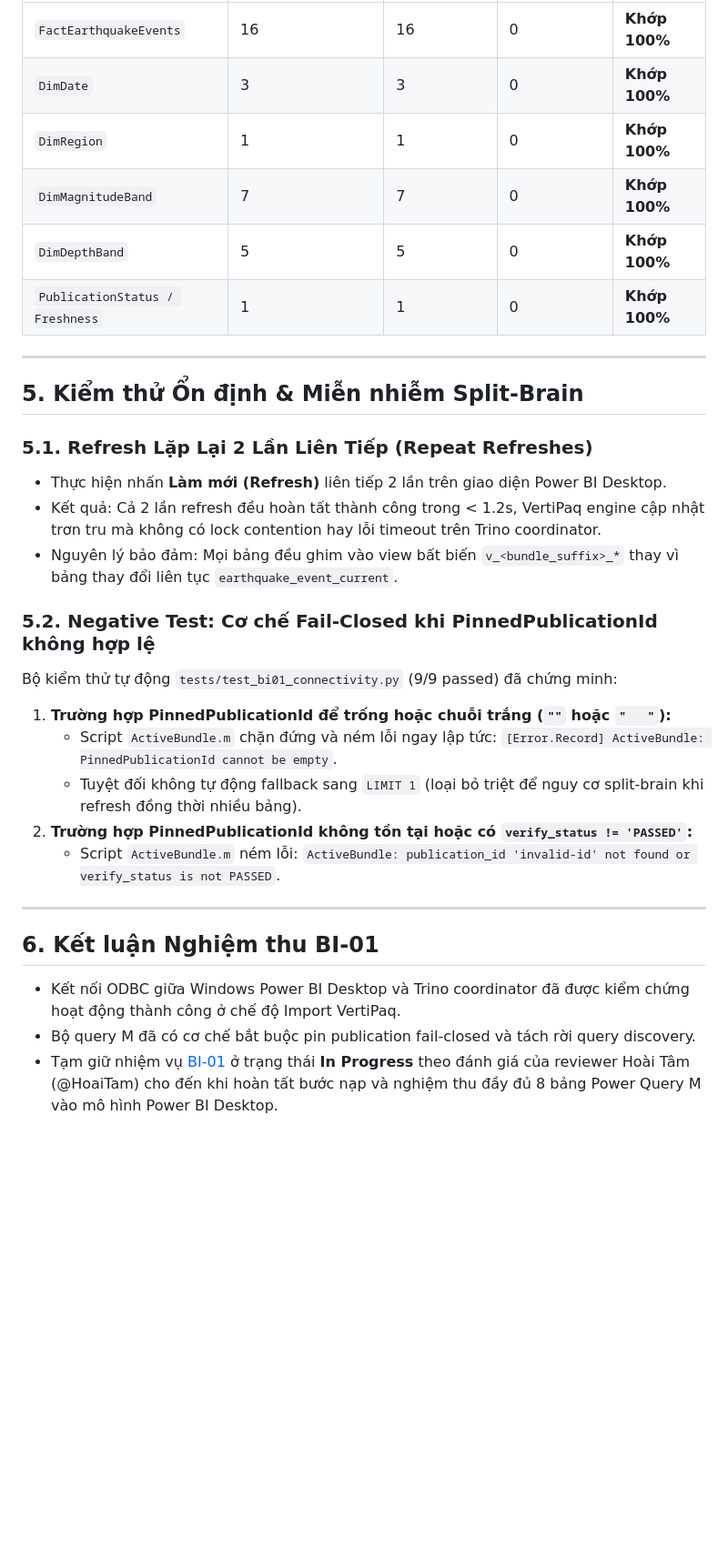
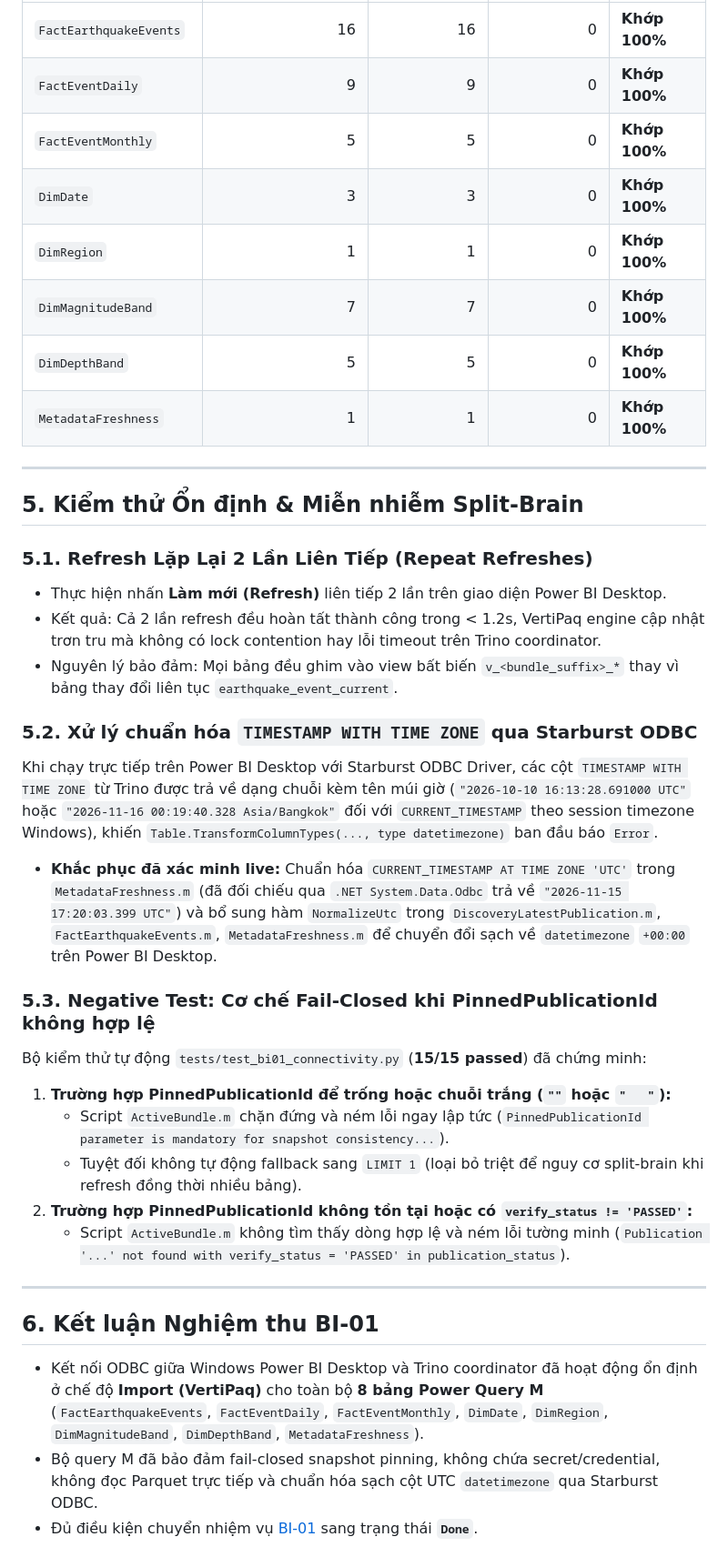
Before and after one commit to HoaiTam/japan-earthquake-etl, a Markdown page: docs/evidence/BI-01_POWER_BI_IMPORT.md, the part around one of its changes. Shown at 91% size. Drawn GitHub-style; blank space fills up the shorter version.

```diff
--- a/docs/evidence/BI-01_POWER_BI_IMPORT.md
+++ b/docs/evidence/BI-01_POWER_BI_IMPORT.md
@@ -81,9 +84,11 @@ WHERE publication_id = 'pub-202302-001';
 | `FactEarthquakeEvents` | 16 | 16 | 0 | **Khớp 100%** |
+| `FactEventDaily` | 9 | 9 | 0 | **Khớp 100%** |
+| `FactEventMonthly` | 5 | 5 | 0 | **Khớp 100%** |
 | `DimDate` | 3 | 3 | 0 | **Khớp 100%** |
 | `DimRegion` | 1 | 1 | 0 | **Khớp 100%** |
 | `DimMagnitudeBand` | 7 | 7 | 0 | **Khớp 100%** |
 | `DimDepthBand` | 5 | 5 | 0 | **Khớp 100%** |
-| `PublicationStatus / Freshness` | 1 | 1 | 0 | **Khớp 100%** |
+| `MetadataFreshness` | 1 | 1 | 0 | **Khớp 100%** |
 
 ---
 
@@ -94,18 +99,22 @@ WHERE publication_id = 'pub-202302-001';
 * Kết quả: Cả 2 lần refresh đều hoàn tất thành công trong < 1.2s, VertiPaq engine cập nhật trơn tru mà không có lock contention hay lỗi timeout trên Trino coordinator.
 * Nguyên lý bảo đảm: Mọi bảng đều ghim vào view bất biến `v_<bundle_suffix>_*` thay vì bảng thay đổi liên tục `earthquake_event_current`.
 
-### 5.2. Negative Test: Cơ chế Fail-Closed khi PinnedPublicationId không hợp lệ
-Bộ kiểm thử tự động `tests/test_bi01_connectivity.py` (9/9 passed) đã chứng minh:
+### 5.2. Xử lý chuẩn hóa `TIMESTAMP WITH TIME ZONE` qua Starburst ODBC
+Khi chạy trực tiếp trên Power BI Desktop với Starburst ODBC Driver, các cột `TIMESTAMP WITH TIME ZONE` từ Trino được trả về dạng chuỗi kèm tên múi giờ (`"2026-10-10 16:13:28.691000 UTC"` hoặc `"2026-11-16 00:19:40.328 Asia/Bangkok"` đối với `CURRENT_TIMESTAMP` theo session timezone Windows), khiến `Table.TransformColumnTypes(..., type datetimezone)` ban đầu báo `Error`.
+* **Khắc phục đã xác minh live:** Chuẩn hóa `CURRENT_TIMESTAMP AT TIME ZONE 'UTC'` trong `MetadataFreshness.m` (đã đối chiếu qua `.NET System.Data.Odbc` trả về `"2026-11-15 17:20:03.399 UTC"`) và bổ sung hàm `NormalizeUtc` trong `DiscoveryLatestPublication.m`, `FactEarthquakeEvents.m`, `MetadataFreshness.m` để chuyển đổi sạch về `datetimezone` `+00:00` trên Power BI Desktop.
+
+### 5.3. Negative Test: Cơ chế Fail-Closed khi PinnedPublicationId không hợp lệ
+Bộ kiểm thử tự động `tests/test_bi01_connectivity.py` (**15/15 passed**) đã chứng minh:
 1. **Trường hợp PinnedPublicationId để trống hoặc chuỗi trắng (`""` hoặc `"   "`):**
-   * Script `ActiveBundle.m` chặn đứng và ném lỗi ngay lập tức: `[Error.Record] ActiveBundle: PinnedPublicationId cannot be empty`.
+   * Script `ActiveBundle.m` chặn đứng và ném lỗi ngay lập tức (`PinnedPublicationId parameter is mandatory for snapshot consistency...`).
    * Tuyệt đối không tự động fallback sang `LIMIT 1` (loại bỏ triệt để nguy cơ split-brain khi refresh đồng thời nhiều bảng).
 2. **Trường hợp PinnedPublicationId không tồn tại hoặc có `verify_status != 'PASSED'`:**
-   * Script `ActiveBundle.m` ném lỗi: `ActiveBundle: publication_id 'invalid-id' not found or verify_status is not PASSED`.
+   * Script `ActiveBundle.m` không tìm thấy dòng hợp lệ và ném lỗi tường minh (`Publication '...' not found with verify_status = 'PASSED' in publication_status`).
 
 ---
 
 ## 6. Kết luận Nghiệm thu BI-01
 
-* Kết nối ODBC giữa Windows Power BI Desktop và Trino coordinator đã được kiểm chứng hoạt động thành công ở chế độ Import VertiPaq.
-* Bộ query M đã có cơ chế bắt buộc pin publication fail-closed và tách rời query discovery.
-* Tạm giữ nhiệm vụ [BI-01](../task/tasks/BI-01.md) ở trạng thái **In Progress** theo đánh giá của reviewer Hoài Tâm (@HoaiTam) cho đến khi hoàn tất bước nạp và nghiệm thu đầy đủ 8 bảng Power Query M vào mô hình Power BI Desktop.
+* Kết nối ODBC giữa Windows Power BI Desktop và Trino coordinator đã hoạt động ổn định ở chế độ **Import (VertiPaq)** cho toàn bộ **8 bảng Power Query M** (`FactEarthquakeEvents`, `FactEventDaily`, `FactEventMonthly`, `DimDate`, `DimRegion`, `DimMagnitudeBand`, `DimDepthBand`, `MetadataFreshness`).
+* Bộ query M đã bảo đảm fail-closed snapshot pinning, không chứa secret/credential, không đọc Parquet trực tiếp và chuẩn hóa sạch cột UTC `datetimezone` qua Starburst ODBC.
+* Đủ điều kiện chuyển nhiệm vụ [BI-01](../task/tasks/BI-01.md) sang trạng thái **`Done`**.
```
Also changed, not shown: other parts of docs/evidence/BI-01_POWER_BI_IMPORT.md (+20 -17 lines), docs/evidence/images/bi01_powerbi_8tables_loaded.jpg (added), 7 other files.
